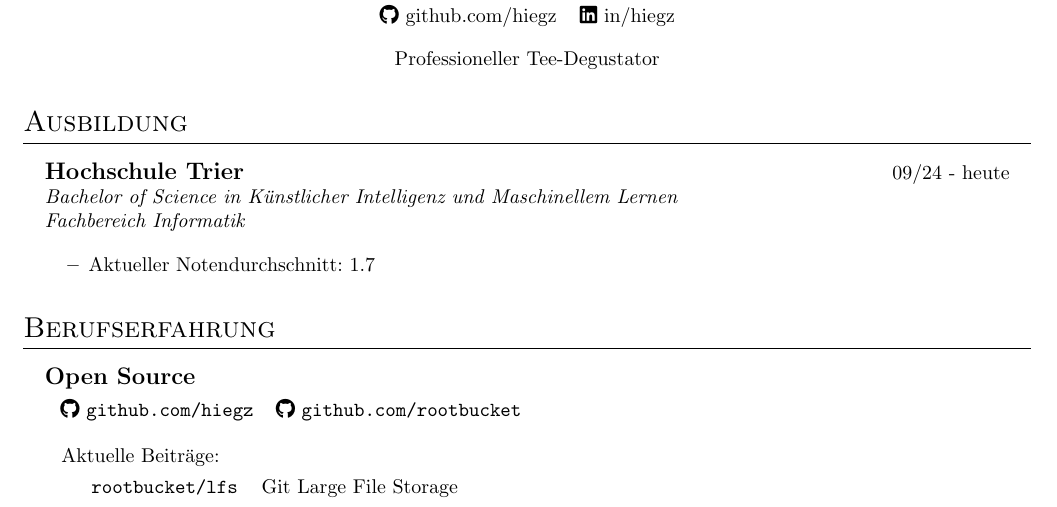
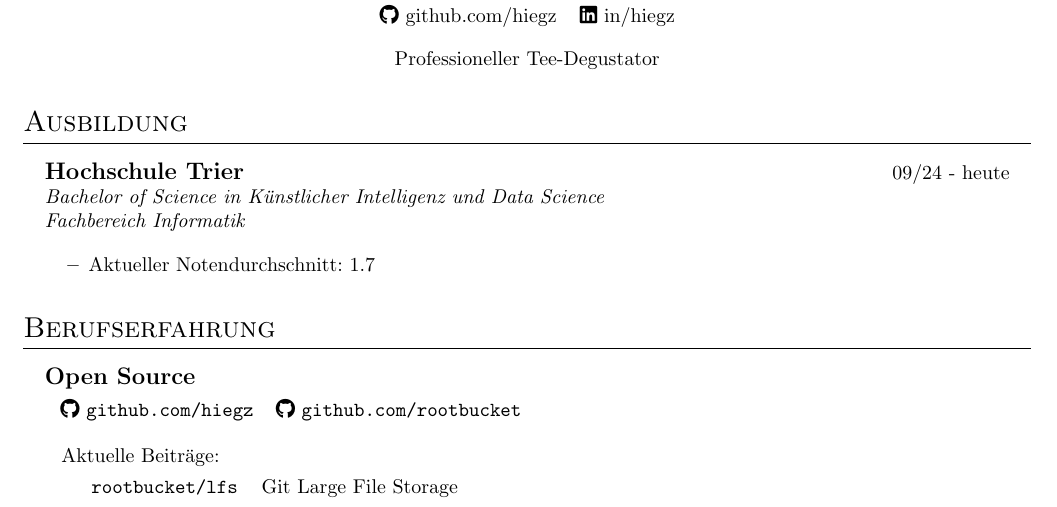
Before and after one commit to hiegz/cv, a LaTeX document (de.tex): part of the page, cut so that both start at the same text. Compiled offline with pdfLaTeX.

Commit message:
correct the title of the study program

```diff
--- a/de.tex
+++ b/de.tex
@@ -39,7 +39,7 @@
 
 \begin{itemize}[leftmargin=0.15in, rightmargin=0.15in, label={}]
     \item {\large\bfseries Hochschule Trier} \hfill 09/24 - heute \\
-        {\itshape Bachelor of Science in K"unstlicher Intelligenz und Maschinellem Lernen \\ Fachbereich Informatik}
+        {\itshape Bachelor of Science in K"unstlicher Intelligenz und Data Science \\ Fachbereich Informatik}
 
         \begin{itemize}
             \item Aktueller Notendurchschnitt: 1.7
```
Also changed, not shown: en.tex (+1 -1 lines).
